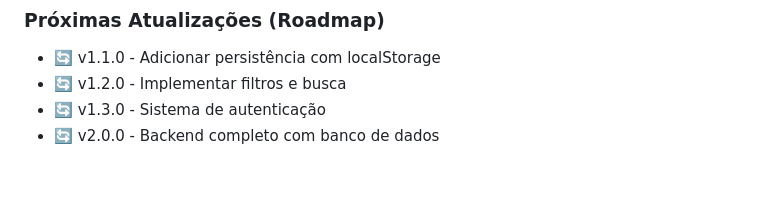
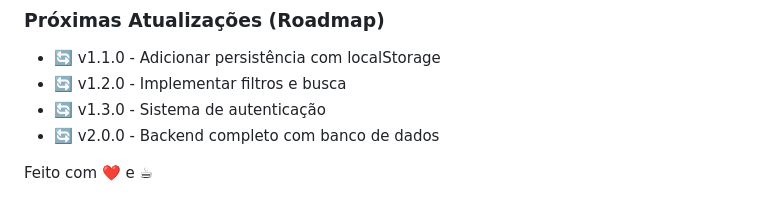
Before and after one commit to JoaoSazao/Refund, a Markdown page: README.md, the part around the change. GitHub-like rendering; blank space fills up the shorter version.

Commit message:
Update README with version history and footer

```diff
--- a/README.md
+++ b/README.md
@@ -275,3 +275,5 @@ Contribuições são sempre bem-vindas! Para contribuir:
 - 🔄 v1.2.0 - Implementar filtros e busca
 - 🔄 v1.3.0 - Sistema de autenticação
 - 🔄 v2.0.0 - Backend completo com banco de dados
+
+Feito com ❤️ e ☕
```
